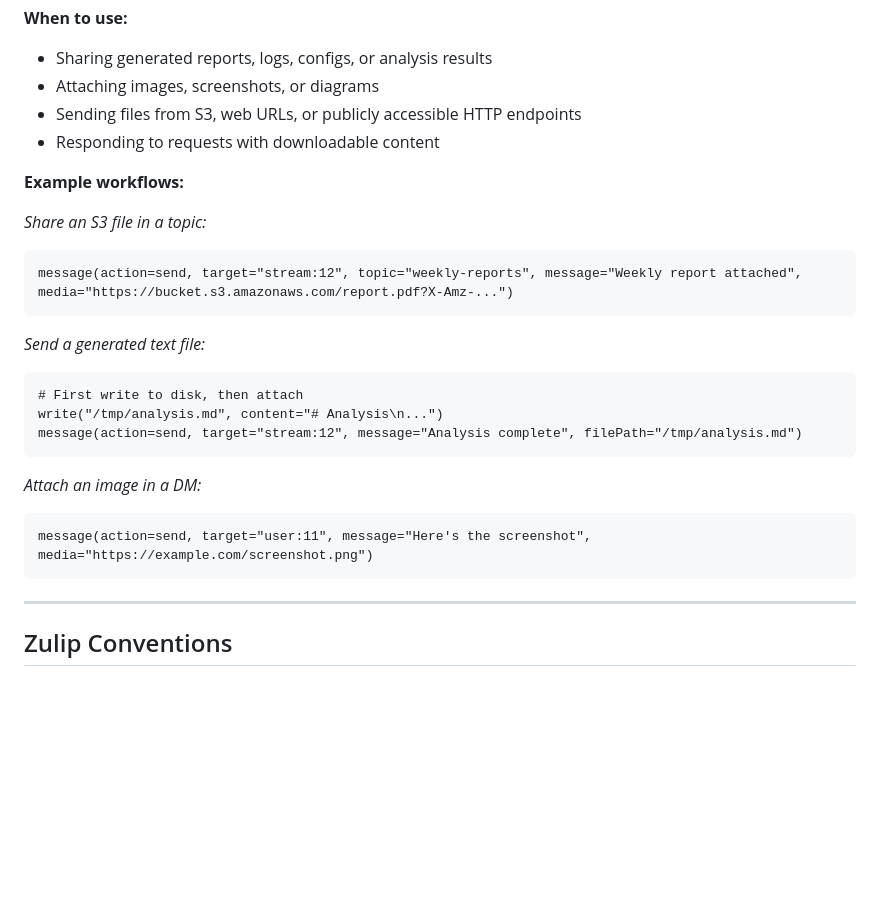
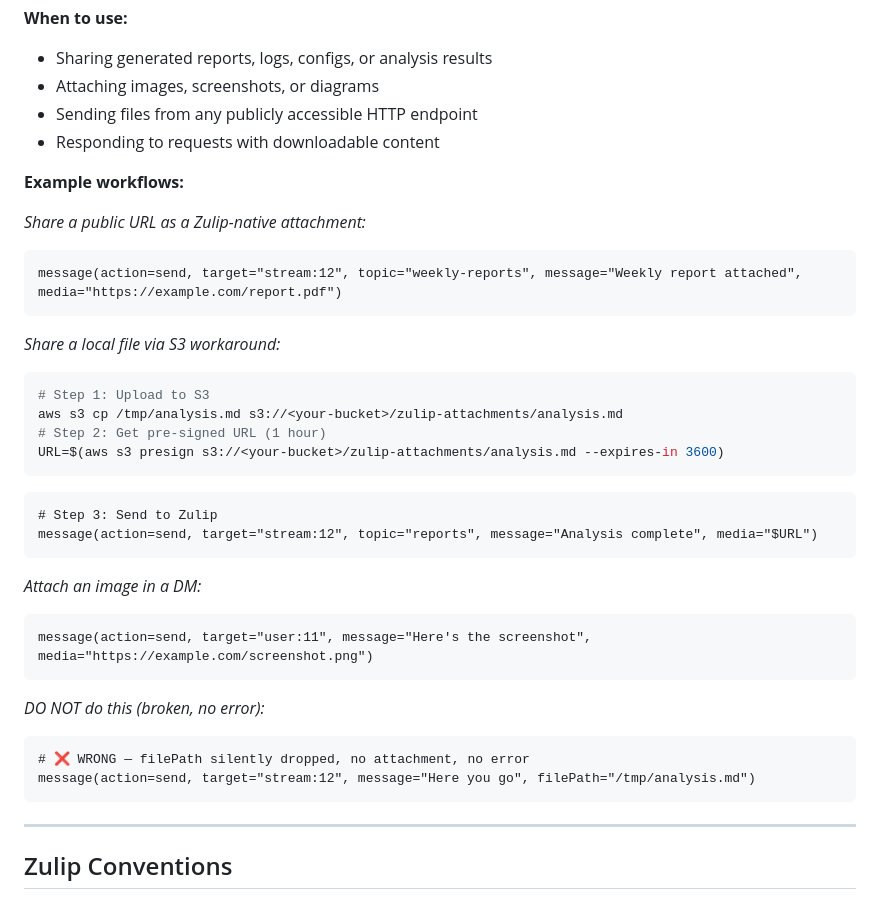
Before and after one commit to genedragon/openclaw-zulip, a Markdown page: skills/zulip-etiquette/SKILL.md, the part around one of its changes. Drawn GitHub-style; blank space fills up the shorter version.

````diff
--- a/skills/zulip-etiquette/SKILL.md
+++ b/skills/zulip-etiquette/SKILL.md
@@ -159,26 +155,37 @@ The `buffer` parameter does not map to `mediaUrl` in the channel adapter. It's s
 **When to use:**
 - Sharing generated reports, logs, configs, or analysis results
 - Attaching images, screenshots, or diagrams
-- Sending files from S3, web URLs, or publicly accessible HTTP endpoints
+- Sending files from any publicly accessible HTTP endpoint
 - Responding to requests with downloadable content
 
 **Example workflows:**
 
-_Share an S3 file in a topic:_
+_Share a public URL as a Zulip-native attachment:_
 ```
-message(action=send, target="stream:12", topic="weekly-reports", message="Weekly report attached", media="https://bucket.s3.amazonaws.com/report.pdf?X-Amz-...")
+message(action=send, target="stream:12", topic="weekly-reports", message="Weekly report attached", media="https://example.com/report.pdf")
 ```
 
-_Send a generated text file:_
+_Share a local file via S3 workaround:_
+```bash
+# Step 1: Upload to S3
+aws s3 cp /tmp/analysis.md s3://<your-bucket>/zulip-attachments/analysis.md
+# Step 2: Get pre-signed URL (1 hour)
+URL=$(aws s3 presign s3://<your-bucket>/zulip-attachments/analysis.md --expires-in 3600)
 ```
-# First write to disk, then attach
-write("/tmp/analysis.md", content="# Analysis\n...")
-message(action=send, target="stream:12", message="Analysis complete", filePath="/tmp/analysis.md")
+```
+# Step 3: Send to Zulip
+message(action=send, target="stream:12", topic="reports", message="Analysis complete", media="$URL")
 ```
 
 _Attach an image in a DM:_
 ```
 message(action=send, target="user:11", message="Here's the screenshot", media="https://example.com/screenshot.png")
+```
+
+_DO NOT do this (broken, no error):_
+```
+# ❌ WRONG — filePath silently dropped, no attachment, no error
+message(action=send, target="stream:12", message="Here you go", filePath="/tmp/analysis.md")
 ```
 
 ---
````
Also changed, not shown: other parts of skills/zulip-etiquette/SKILL.md (+15 -19 lines).
